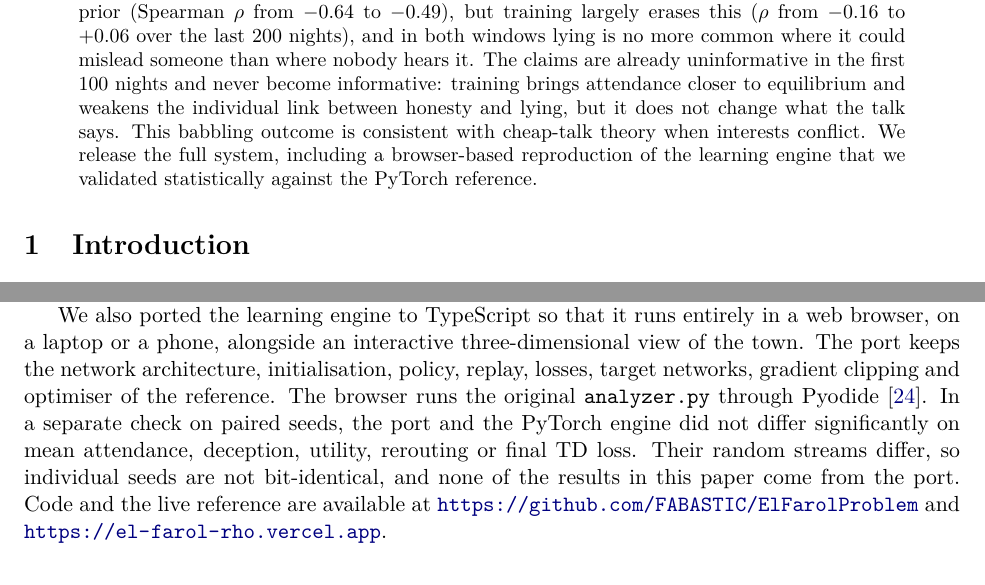
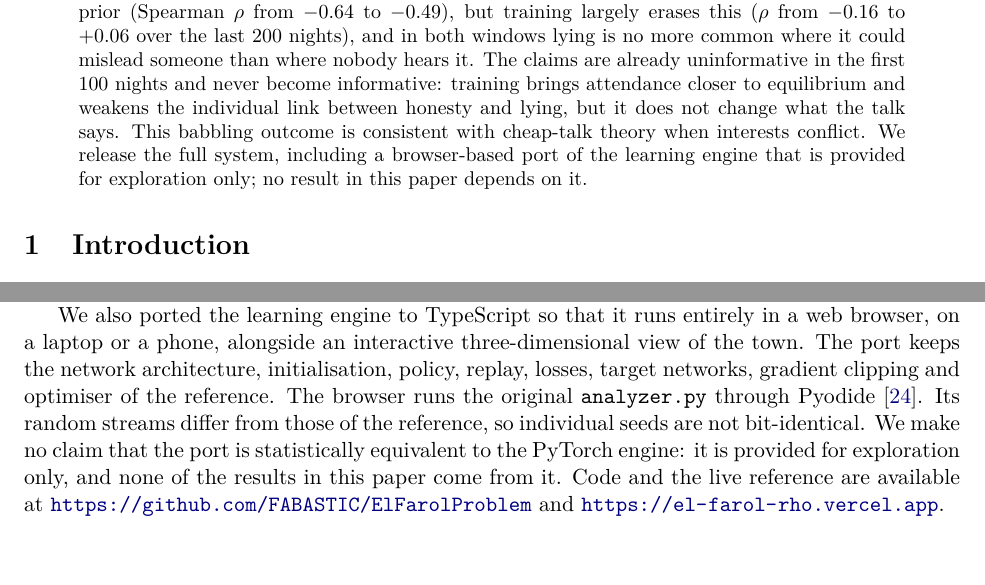
Before and after one commit to FABASTIC/ElFarolProblem, a LaTeX paper (paper/main.tex): two parts of pages 1 and 11 of 13, joined at a grey line, cut so that both start at the same text. Compiled offline with pdfLaTeX.

Commit message:
paper: drop the claim that the browser port was validated against PyTorch
No committed script reproduces the comparison, so describe the port as
provided for exploration only in the abstract, contributions and the
reproducibility section.

Co-Authored-By: Claude Opus 5.5 <noreply@anthropic.com>

```diff
--- a/paper/main.tex
+++ b/paper/main.tex
@@ -26,7 +26,7 @@
 \maketitle
 
 \begin{abstract}
-Arthur's El Farol Bar problem asks how a population of independent agents can coordinate on a resource that is only worth using when few others use it. We add a public cheap-talk channel: every night each agent first announces whether it will go, and then decides whether it actually goes. Each agent is an isolated pair of small neural networks, a speaker and an actor, trained by deep Q-learning on its own experience, with its own weights, optimiser and temperament. In a paired-seed experiment with 12 seeds, populations of 80, 100 and 150 agents and \rnightsLong{} nights of learning, opening the channel changes none of the behavioural outcomes we measure, early or late in training: attendance, utility, regret, efficiency, distance from equilibrium, inequality, strategy entropy and the correlation between claims and attendance. Over the last \rnightsLate{} nights, \rnNominalLate{} of \rnTestsLate{} contrasts reaches nominal significance and none survives false-discovery-rate control (smallest $q = \rminQLate$); over the first \rnightsShort{} nights, \rnNominalShort{} do and none survives (smallest $q = \rminQShort$). The one difference we find is in learning dynamics: over the last \rnightsLate{} nights, broadcast towns have a higher TD loss than silent towns at every population size (by \rlossPctLXXX\%, \rlossPctC\% and \rlossPctCL\%; $p = \rlossPLXXX$, $\rlossPC$ and $\rlossPCL$), with no behavioural counterpart. The reason is visible in the messages themselves. The share of agents claiming they will go stays at one half and is uncorrelated with how many actually go (mean $|r| \le \rmaxAbsCorrShort$ in the first \rnightsShort{} nights and $\le \rmaxAbsCorrLate$ in the last \rnightsLate), so the claims carry no information. Because claims are independent of actions, the measured lie rate sits near $0.5$ whether or not anyone can hear, and whether a lie is a bluff or a covert visit is fixed by attendance alone. Early in training an agent's lie rate is predicted by its honesty prior (Spearman $\rho$ from \rrhoLoShort{} to \rrhoHiShort), but training largely erases this ($\rho$ from \rrhoLoLate{} to \rrhoHiLate{} over the last \rnightsLate{} nights), and in both windows lying is no more common where it could mislead someone than where nobody hears it. The claims are already uninformative in the first \rnightsShort{} nights and never become informative: training brings attendance closer to equilibrium and weakens the individual link between honesty and lying, but it does not change what the talk says. This babbling outcome is consistent with cheap-talk theory when interests conflict. We release the full system, including a browser-based reproduction of the learning engine that we validated statistically against the PyTorch reference.
+Arthur's El Farol Bar problem asks how a population of independent agents can coordinate on a resource that is only worth using when few others use it. We add a public cheap-talk channel: every night each agent first announces whether it will go, and then decides whether it actually goes. Each agent is an isolated pair of small neural networks, a speaker and an actor, trained by deep Q-learning on its own experience, with its own weights, optimiser and temperament. In a paired-seed experiment with 12 seeds, populations of 80, 100 and 150 agents and \rnightsLong{} nights of learning, opening the channel changes none of the behavioural outcomes we measure, early or late in training: attendance, utility, regret, efficiency, distance from equilibrium, inequality, strategy entropy and the correlation between claims and attendance. Over the last \rnightsLate{} nights, \rnNominalLate{} of \rnTestsLate{} contrasts reaches nominal significance and none survives false-discovery-rate control (smallest $q = \rminQLate$); over the first \rnightsShort{} nights, \rnNominalShort{} do and none survives (smallest $q = \rminQShort$). The one difference we find is in learning dynamics: over the last \rnightsLate{} nights, broadcast towns have a higher TD loss than silent towns at every population size (by \rlossPctLXXX\%, \rlossPctC\% and \rlossPctCL\%; $p = \rlossPLXXX$, $\rlossPC$ and $\rlossPCL$), with no behavioural counterpart. The reason is visible in the messages themselves. The share of agents claiming they will go stays at one half and is uncorrelated with how many actually go (mean $|r| \le \rmaxAbsCorrShort$ in the first \rnightsShort{} nights and $\le \rmaxAbsCorrLate$ in the last \rnightsLate), so the claims carry no information. Because claims are independent of actions, the measured lie rate sits near $0.5$ whether or not anyone can hear, and whether a lie is a bluff or a covert visit is fixed by attendance alone. Early in training an agent's lie rate is predicted by its honesty prior (Spearman $\rho$ from \rrhoLoShort{} to \rrhoHiShort), but training largely erases this ($\rho$ from \rrhoLoLate{} to \rrhoHiLate{} over the last \rnightsLate{} nights), and in both windows lying is no more common where it could mislead someone than where nobody hears it. The claims are already uninformative in the first \rnightsShort{} nights and never become informative: training brings attendance closer to equilibrium and weakens the individual link between honesty and lying, but it does not change what the talk says. This babbling outcome is consistent with cheap-talk theory when interests conflict. We release the full system, including a browser-based port of the learning engine that is provided for exploration only; no result in this paper depends on it.
 \end{abstract}
 
 \section{Introduction}
@@ -219,7 +219,7 @@ Claims are binary and the only published statistic is their mean, so agents cann
 
 Every number, table and figure in the results is generated from the raw output of the runs by \texttt{paper/analysis.py}. The sweep is run by \texttt{paper/run\_sweep.sh}, which calls \texttt{experiment.py} for every town and then \texttt{analyzer.py} for the full-run and late-window statistics of each population size. The reference engine is written in PyTorch and runs on CPU or GPU.
 
-We also ported the learning engine to TypeScript so that it runs entirely in a web browser, on a laptop or a phone, alongside an interactive three-dimensional view of the town. The port keeps the network architecture, initialisation, policy, replay, losses, target networks, gradient clipping and optimiser of the reference. The browser runs the original \texttt{analyzer.py} through Pyodide \citep{pyodide}. In a separate check on paired seeds, the port and the PyTorch engine did not differ significantly on mean attendance, deception, utility, rerouting or final TD loss. Their random streams differ, so individual seeds are not bit-identical, and none of the results in this paper come from the port. Code and the live reference are available at \url{https://github.com/FABASTIC/ElFarolProblem} and \url{https://el-farol-rho.vercel.app}.
+We also ported the learning engine to TypeScript so that it runs entirely in a web browser, on a laptop or a phone, alongside an interactive three-dimensional view of the town. The port keeps the network architecture, initialisation, policy, replay, losses, target networks, gradient clipping and optimiser of the reference. The browser runs the original \texttt{analyzer.py} through Pyodide \citep{pyodide}. Its random streams differ from those of the reference, so individual seeds are not bit-identical. We make no claim that the port is statistically equivalent to the PyTorch engine: it is provided for exploration only, and none of the results in this paper come from it. Code and the live reference are available at \url{https://github.com/FABASTIC/ElFarolProblem} and \url{https://el-farol-rho.vercel.app}.
 
 \section{Conclusion}
 
```
Also changed, not shown: paper/main.tex (2 more changed lines).
